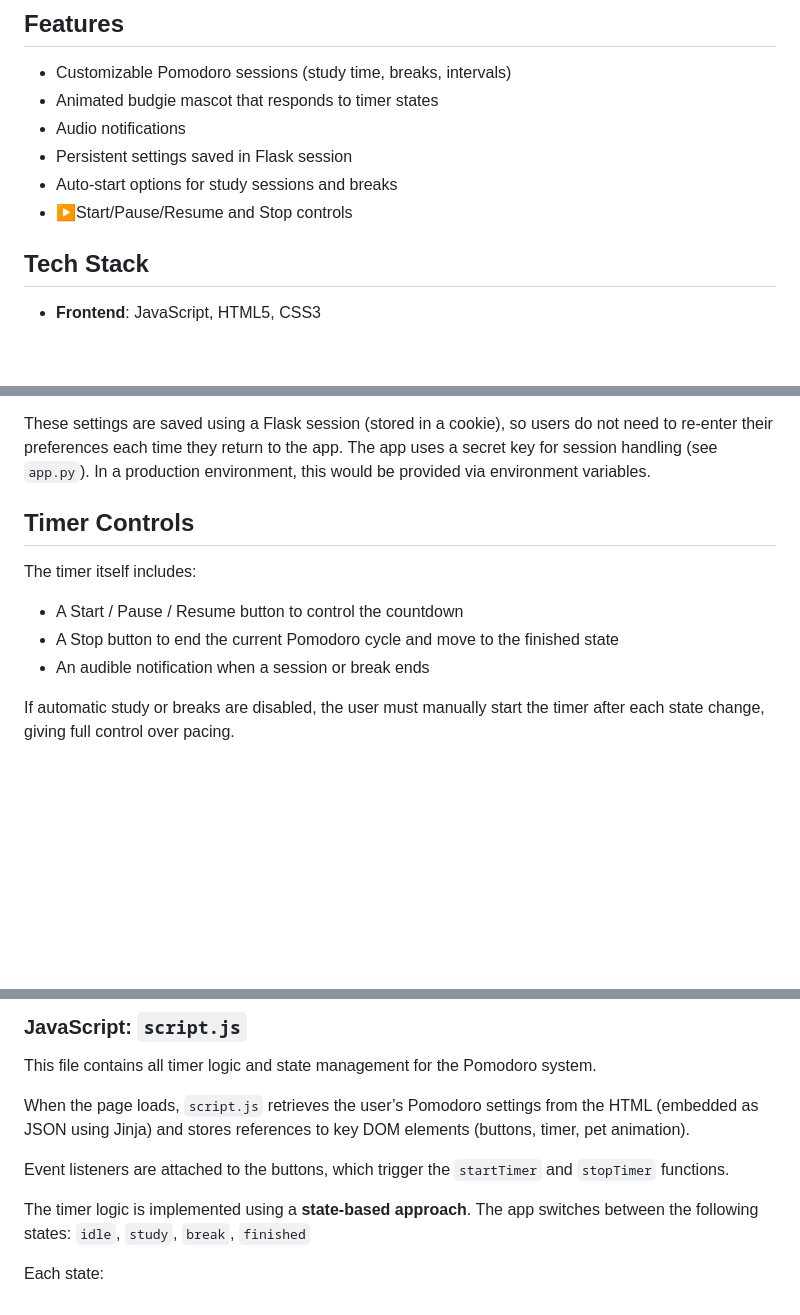
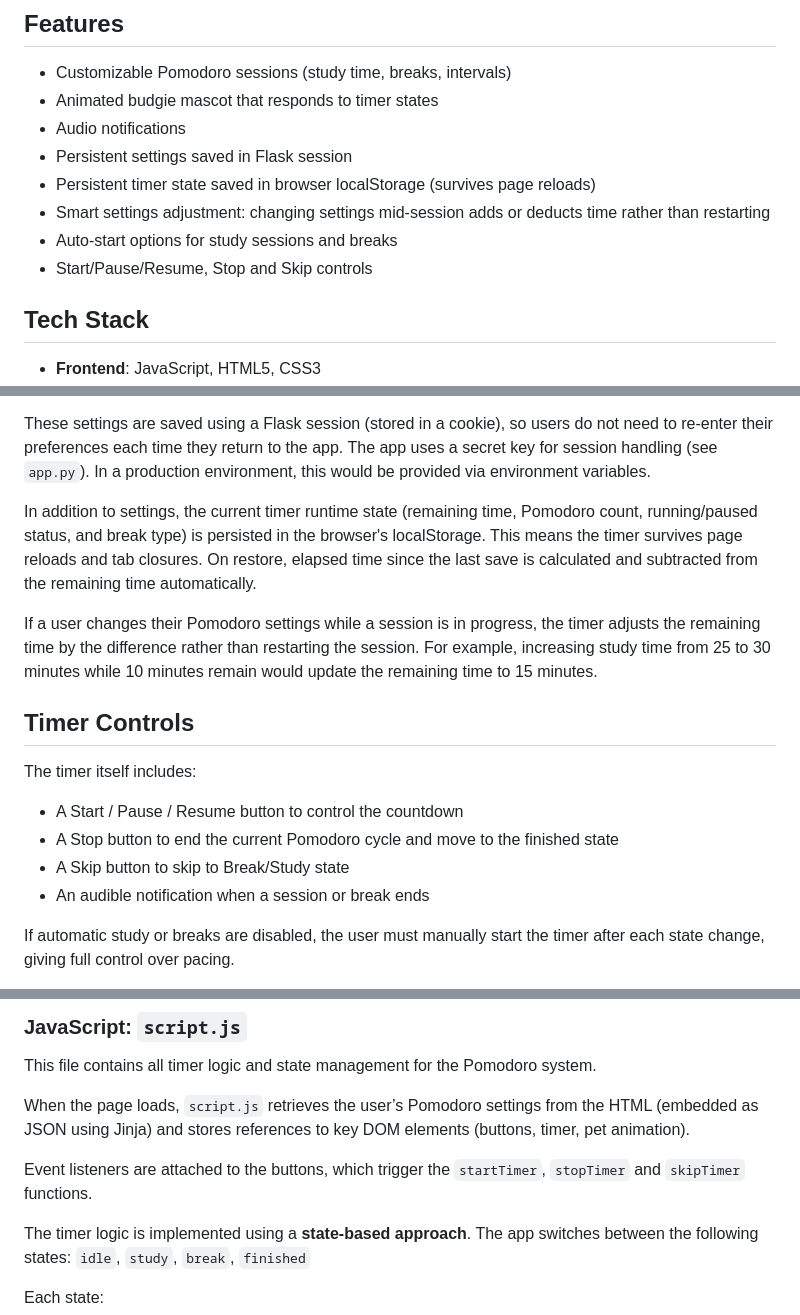
Before and after one commit to DanielaUnger/study-budgie, a Markdown page: README.md, 3 parts joined by grey strips. GitHub-like rendering; blank space fills up the shorter version.

```diff
--- a/README.md
+++ b/README.md
@@ -12,8 +12,10 @@ Study Budgie is a Pomodoro timer web application featuring a cute animated budgi
 - Animated budgie mascot that responds to timer states
 - Audio notifications
 - Persistent settings saved in Flask session
+- Persistent timer state saved in browser localStorage (survives page reloads)
+- Smart settings adjustment: changing settings mid-session adds or deducts time rather than restarting
 - Auto-start options for study sessions and breaks
-- ▶Start/Pause/Resume and Stop controls
+- Start/Pause/Resume, Stop and Skip controls
 
 ## Tech Stack
 
@@ -41,12 +43,17 @@ Users can customize all important Pomodoro settings, including:
 
 These settings are saved using a Flask session (stored in a cookie), so users do not need to re-enter their preferences each time they return to the app. The app uses a secret key for session handling (see `app.py`). In a production environment, this would be provided via environment variables.
 
+In addition to settings, the current timer runtime state (remaining time, Pomodoro count, running/paused status, and break type) is persisted in the browser's localStorage. This means the timer survives page reloads and tab closures. On restore, elapsed time since the last save is calculated and subtracted from the remaining time automatically.
+
+If a user changes their Pomodoro settings while a session is in progress, the timer adjusts the remaining time by the difference rather than restarting the session. For example, increasing study time from 25 to 30 minutes while 10 minutes remain would update the remaining time to 15 minutes.
+
 ## Timer Controls
 
 The timer itself includes:
 
 * A Start / Pause / Resume button to control the countdown
 * A Stop button to end the current Pomodoro cycle and move to the finished state
+* A Skip button to skip to Break/Study state
 * An audible notification when a session or break ends
 
 If automatic study or breaks are disabled, the user must manually start the timer after each state change, giving full control over pacing.
@@ -61,7 +68,7 @@ This file contains all timer logic and state management for the Pomodoro system.
 
 When the page loads, `script.js` retrieves the user’s Pomodoro settings from the HTML (embedded as JSON using Jinja) and stores references to key DOM elements (buttons, timer, pet animation).
 
-Event listeners are attached to the buttons, which trigger the `startTimer` and `stopTimer` functions.
+Event listeners are attached to the buttons, which trigger the `startTimer`, `stopTimer` and `skipTimer` functions.
 
 The timer logic is implemented using a **state-based approach**. The app switches between the following states: `idle`, `study`, `break`, `finished`
 
```
Also changed, not shown: other parts of README.md (+2 -0 lines).
